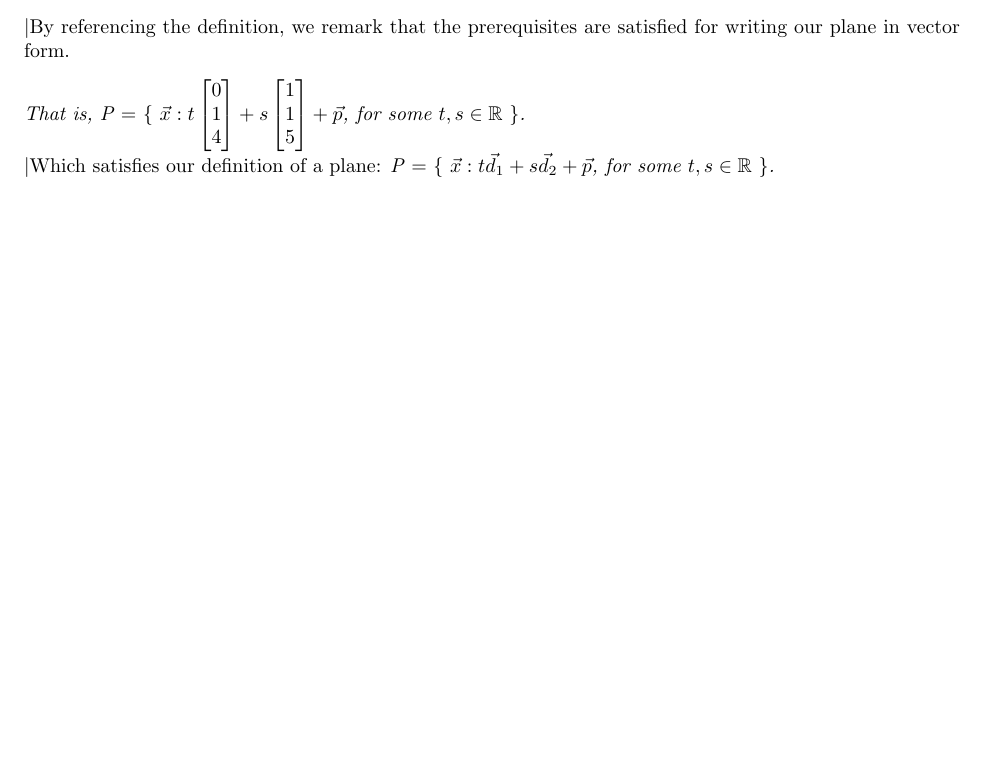
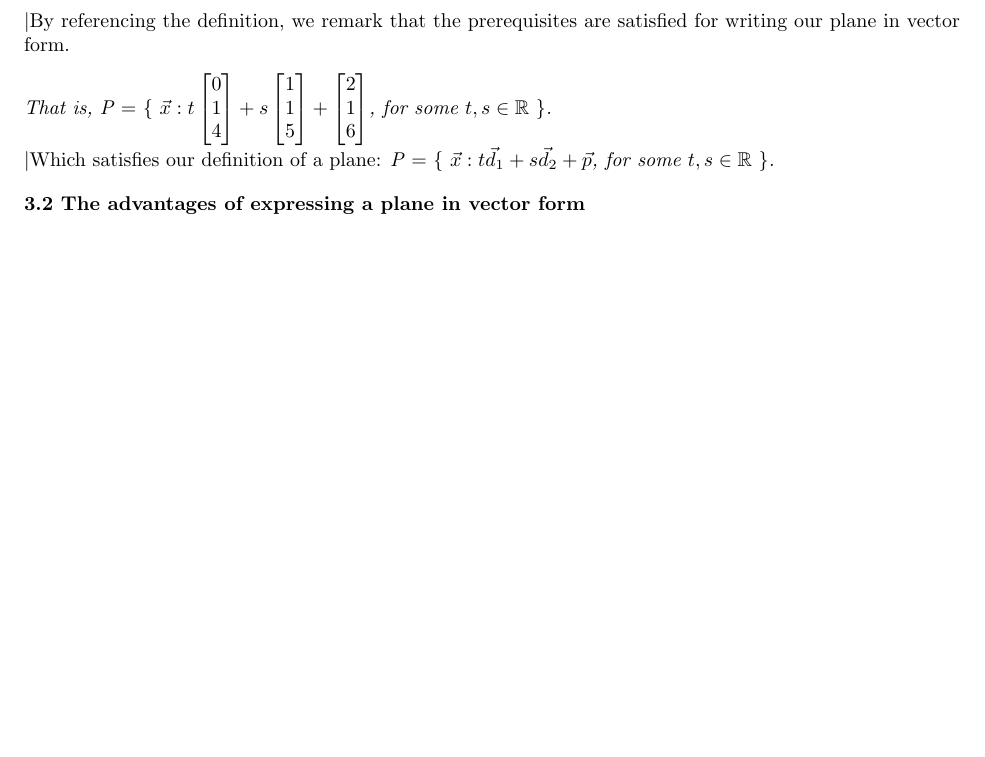
Before and after one commit to andrewjosephlehmann/MAT223, a LaTeX document (Groupreport1.tex): part of page 6 of 6, cut so that both start at the same text, the shorter picture padded with empty space. Compiled offline with pdfLaTeX.

Commit message:
Update Groupreport1.tex
Compile error fix

```diff
--- a/Groupreport1.tex
+++ b/Groupreport1.tex
@@ -423,7 +423,12 @@ $ = \begin{bmatrix}
 			1 \\
 			1 \\
 			5
-		\end{bmatrix} + \vec{p}$, for some $t,s\in\mathbb R$}
+		\end{bmatrix} + \begin{bmatrix}
+	2 \\
+	1 \\
+	6
+\end{bmatrix}
+$, for some $t,s\in\mathbb R$}
 \textit{$\rbrace$.} \\
 \textbar{Which satisfies our definition of a plane:}
 \textit{$\mathit P =$}
@@ -431,5 +436,7 @@ $ = \begin{bmatrix}
 \textit{$\vec{x} : t\vec{d}_{1} + s\vec{d}_{2} + \vec{p}$, for some $t,s\in\mathbb R$}
 \textit{$\rbrace$.}
 
+\textbf{3.2 The advantages of expressing a plane in vector form}
+
 
 \end{document}
```
